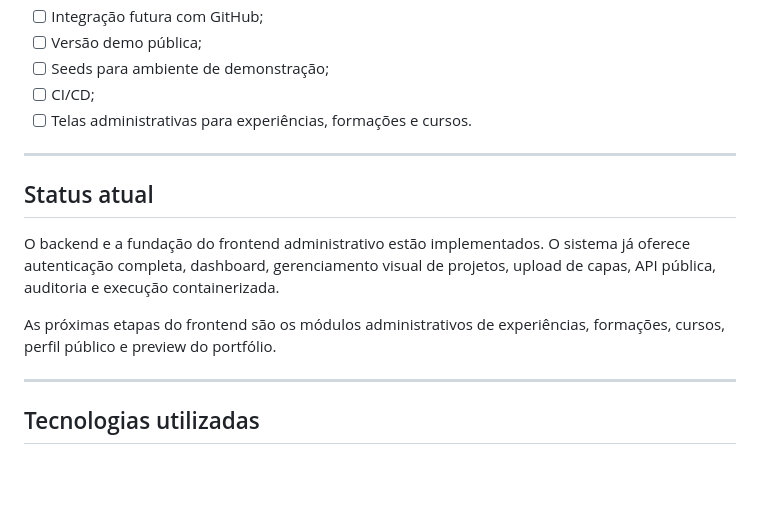
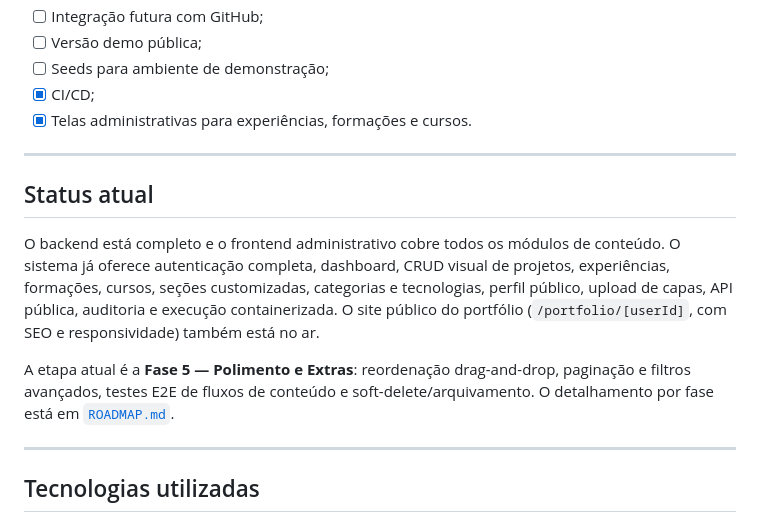
Before and after one commit to jumaelmartins/portifolio_manager, a Markdown page: readme.md, the part around one of its changes. Rendered like a GitHub page; blank space fills up the shorter version.

```diff
--- a/readme.md
+++ b/readme.md
@@ -123,16 +123,16 @@ Criar uma plataforma para gerenciar conteúdo profissional de forma centralizada
 - [ ] Integração futura com GitHub;
 - [ ] Versão demo pública;
 - [ ] Seeds para ambiente de demonstração;
-- [ ] CI/CD;
-- [ ] Telas administrativas para experiências, formações e cursos.
+- [x] CI/CD;
+- [x] Telas administrativas para experiências, formações e cursos.
 
 ---
 
 ## Status atual
 
-O backend e a fundação do frontend administrativo estão implementados. O sistema já oferece autenticação completa, dashboard, gerenciamento visual de projetos, upload de capas, API pública, auditoria e execução containerizada.
+O backend está completo e o frontend administrativo cobre todos os módulos de conteúdo. O sistema já oferece autenticação completa, dashboard, CRUD visual de projetos, experiências, formações, cursos, seções customizadas, categorias e tecnologias, perfil público, upload de capas, API pública, auditoria e execução containerizada. O site público do portfólio (`/portfolio/[userId]`, com SEO e responsividade) também está no ar.
 
-As próximas etapas do frontend são os módulos administrativos de experiências, formações, cursos, perfil público e preview do portfólio.
+A etapa atual é a **Fase 5 — Polimento e Extras**: reordenação drag-and-drop, paginação e filtros avançados, testes E2E de fluxos de conteúdo e soft-delete/arquivamento. O detalhamento por fase está em [`ROADMAP.md`](./ROADMAP.md).
 
 ---
 
```
Also changed, not shown: other parts of readme.md (+9 -9 lines).
